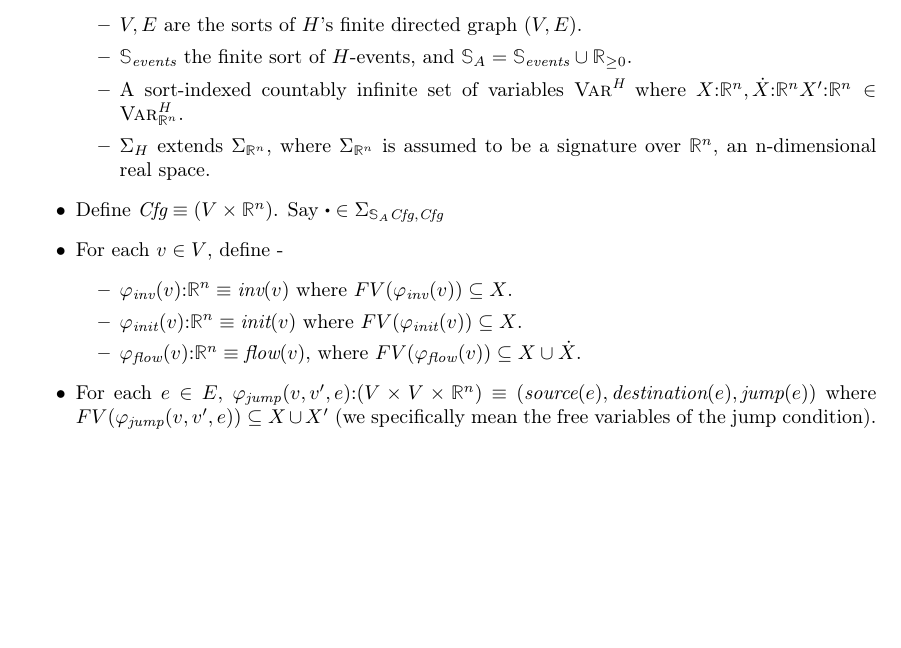
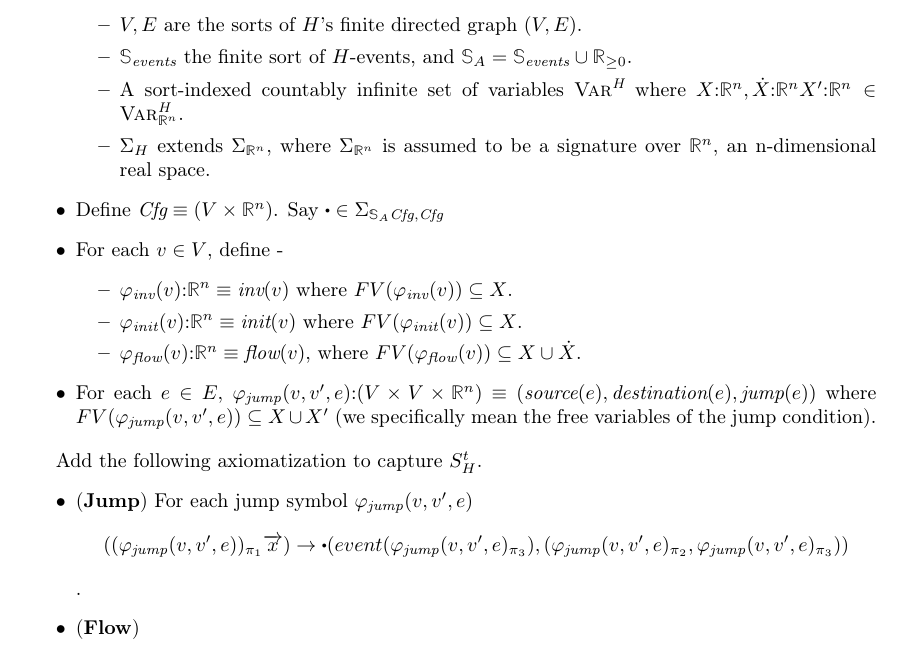
Before and after one commit to msaxena2/differential-ML, a LaTeX document (diff-equations-ml.tex): part of page 2 of 2, cut so that both start at the same text, the shorter picture padded with empty space. Compiled offline with pdfLaTeX.

Commit message:
diff-eq: Add axiomatization for jumps

```diff
--- a/diff-equations-ml.tex
+++ b/diff-equations-ml.tex
@@ -170,4 +170,11 @@ the timed transition system semantics $\StH$ of $H$.
         specifically mean the free variables of the jump condition).
 \end{itemize}
 
+Add the following axiomatization to capture $\StH$.
+\begin{itemize}
+  \item (\textbf{Jump}) For each jump symbol $\phiJump(v,v',e)$
+    $$ ((\phiJump(v,v',e))_{\pi_1} \overarr{x}) \to
+    \sbullet(event(\phiJump(v,v',e)_{\pi_3}), (\phiJump(v,v',e)_{\pi_2},
+    \phiJump(v,v',e)_{\pi_3})) $$.
+  \item (\textbf{Flow})
 
```
Also changed, not shown: diff-equations-ml.tex (2 more changed lines).
